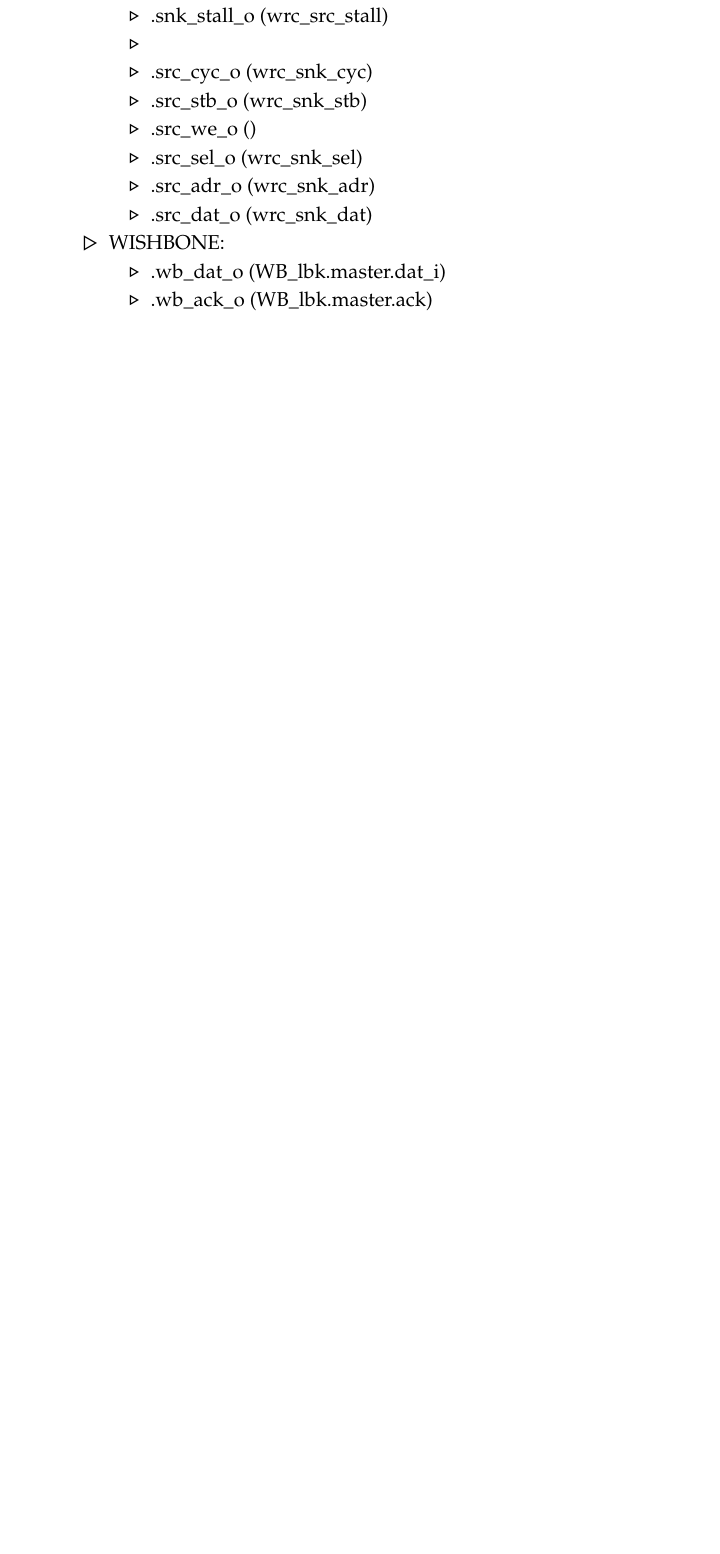
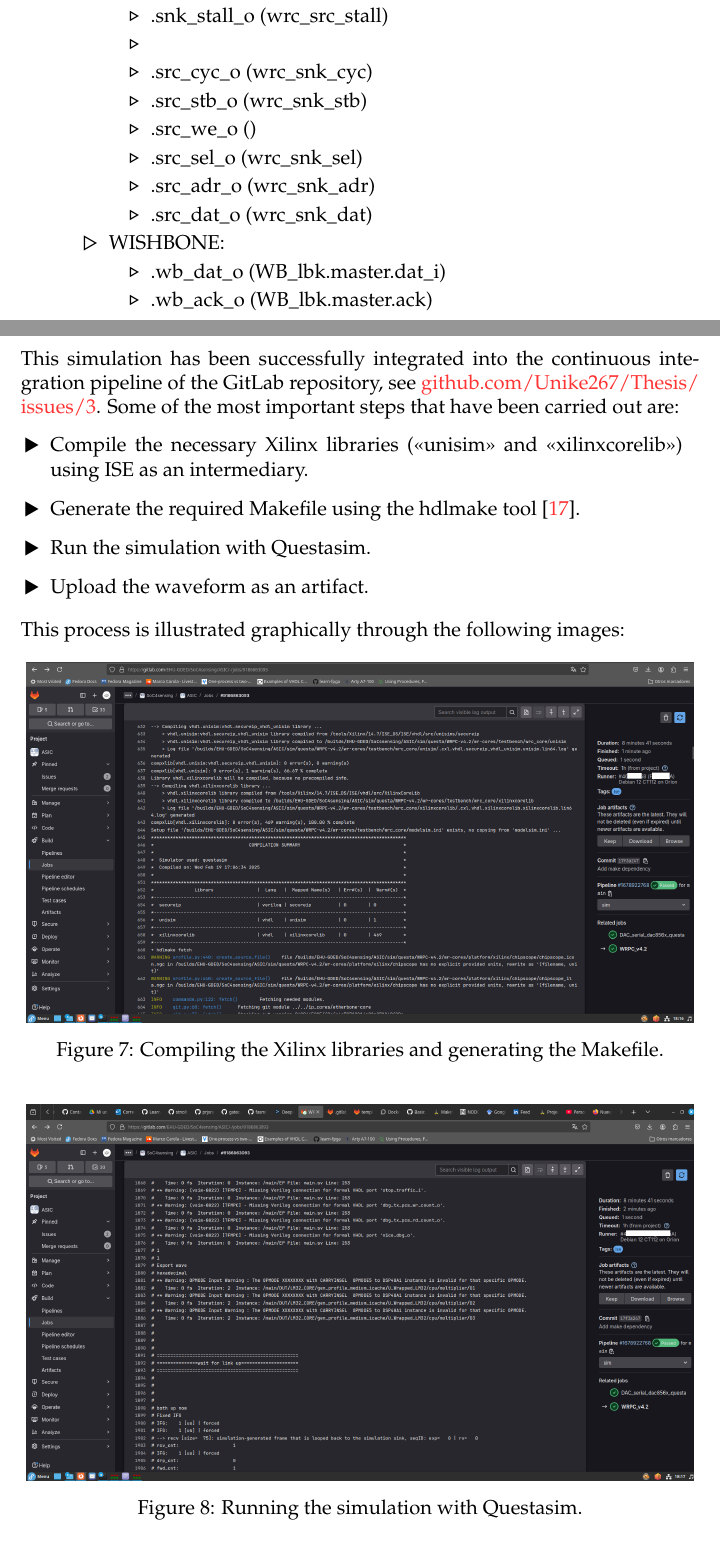
Before and after one commit to Unike267/Thesis, a LaTeX document (initial_research/main.tex, which reads initial_research/sections/wrpc.tex): part of page 26 of 30 before the commit and two parts of pages 26 and 27 of 31 after it, the two joined at a grey line, cut so that both start at the same text, the shorter picture padded with empty space. Compiled offline with pdfLaTeX.

Commit message:
Update initial_research doc
Adding info related to WRPC v4.2 simulation through CI

```diff
--- a/initial_research/sections/wrpc.tex
+++ b/initial_research/sections/wrpc.tex
@@ -524,3 +524,28 @@ I've successfully simulated WRPC \cite{WRPC:ohwr} in its \say{v4.2} version for
 
 \newpage
 
+\noindent This simulation has been successfully integrated into the continuous integration pipeline of the GitLab repository, see \href{https://github.com/Unike267/Thesis/issues/3}{github.com/Unike267/Thesis/ issues/3}.
+Some of the most important steps that have been carried out are:
+
+\begin{dig}
+\item Compile the necessary Xilinx libraries (\say{unisim} and \say{xilinxcorelib}) using ISE as an intermediary.
+\item Generate the required Makefile using the hdlmake tool \cite{hdl-make:ohwr}.
+\item Run the simulation with Questasim.
+\item Upload the waveform as an artifact.
+\end{dig}
+
+\vspace{1mm}
+
+\noindent This process is illustrated graphically through the following images:
+
+\begin{figure}[H]
+\centering
+\includegraphics[width=14cm]{figures/wrpc_ci_1.png}
+\caption{Compiling the Xilinx libraries and generating the Makefile.}
+\label{fig:wrpc-ci-1}
+\end{figure}
+
+\begin{figure}[H]
+\centering
+\includegraphics[width=14cm]{figures/wrpc_ci_2.png}
+\caption{Running the simulation with Questasim.}
@@ -527,3 +559,6 @@ I've successfully simulated WRPC \cite{WRPC:ohwr} in its \say{v4.2} version for
+\label{fig:wrpc-ci-3}
+\end{figure}
+
 \subsubsection{DAC: serial\_dac856x}
 
 \noindent As a proof of concept for performing simulation in continuous integration using free/libre tools, the \say{serial\_dac856x} DAC has been simulated.
```
Also changed, not shown: initial_research/bibliography.bib (+9 -0 lines), initial_research/figures/wrpc_ci_1.png (added), initial_research/figures/wrpc_ci_2.png (added), initial_research/figures/wrpc_ci_3.png (added), initial_research/sections/wrpc.tex (7 more changed lines).
